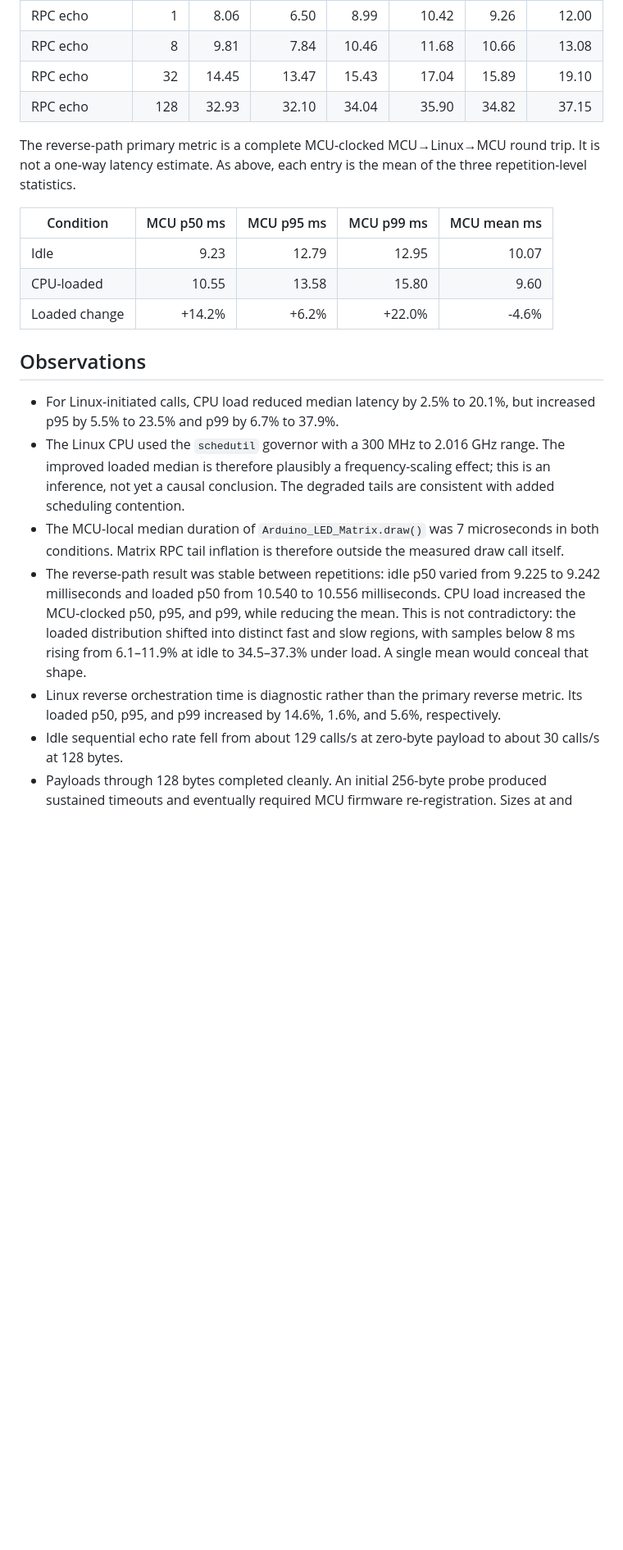
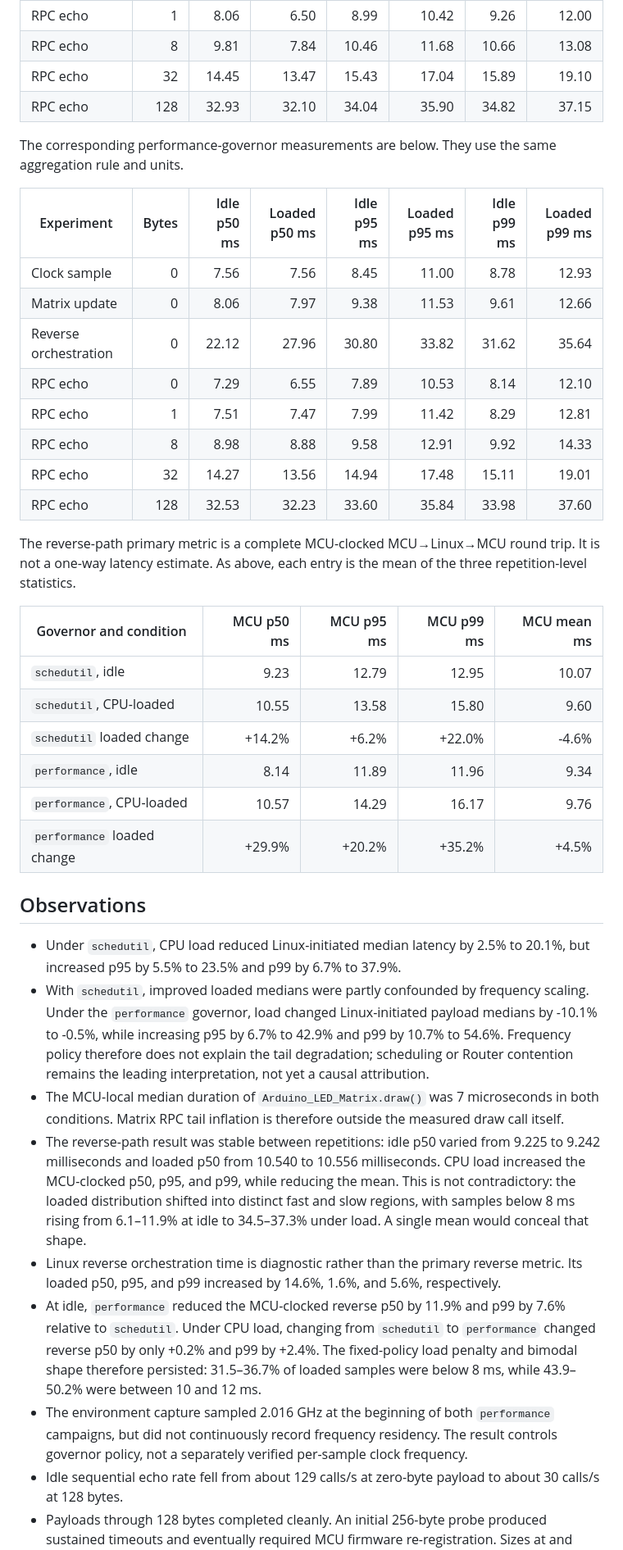
Before and after one commit to Circuit-Overtime/QFabric, a Markdown page: docs/stage-1-findings.md, the part around one of its changes. Shown at 82% size. GitHub-like rendering; blank space fills up the shorter version.

Commit message:
docs: record controlled-governor findings

```diff
--- a/docs/stage-1-findings.md
+++ b/docs/stage-1-findings.md
@@ -27,23 +34,42 @@ RPC latency.
 | RPC echo | 32 | 14.45 | 13.47 | 15.43 | 17.04 | 15.89 | 19.10 |
 | RPC echo | 128 | 32.93 | 32.10 | 34.04 | 35.90 | 34.82 | 37.15 |
 
+The corresponding performance-governor measurements are below. They use the same aggregation
+rule and units.
+
+| Experiment | Bytes | Idle p50 ms | Loaded p50 ms | Idle p95 ms | Loaded p95 ms | Idle p99 ms | Loaded p99 ms |
+|---|---:|---:|---:|---:|---:|---:|---:|
+| Clock sample | 0 | 7.56 | 7.56 | 8.45 | 11.00 | 8.78 | 12.93 |
+| Matrix update | 0 | 8.06 | 7.97 | 9.38 | 11.53 | 9.61 | 12.66 |
+| Reverse orchestration | 0 | 22.12 | 27.96 | 30.80 | 33.82 | 31.62 | 35.64 |
+| RPC echo | 0 | 7.29 | 6.55 | 7.89 | 10.53 | 8.14 | 12.10 |
+| RPC echo | 1 | 7.51 | 7.47 | 7.99 | 11.42 | 8.29 | 12.81 |
+| RPC echo | 8 | 8.98 | 8.88 | 9.58 | 12.91 | 9.92 | 14.33 |
+| RPC echo | 32 | 14.27 | 13.56 | 14.94 | 17.48 | 15.11 | 19.01 |
+| RPC echo | 128 | 32.53 | 32.23 | 33.60 | 35.84 | 33.98 | 37.60 |
+
 The reverse-path primary metric is a complete MCU-clocked MCU→Linux→MCU round trip. It is
 not a one-way latency estimate. As above, each entry is the mean of the three repetition-level
 statistics.
 
-| Condition | MCU p50 ms | MCU p95 ms | MCU p99 ms | MCU mean ms |
+| Governor and condition | MCU p50 ms | MCU p95 ms | MCU p99 ms | MCU mean ms |
 |---|---:|---:|---:|---:|
-| Idle | 9.23 | 12.79 | 12.95 | 10.07 |
-| CPU-loaded | 10.55 | 13.58 | 15.80 | 9.60 |
-| Loaded change | +14.2% | +6.2% | +22.0% | -4.6% |
+| `schedutil`, idle | 9.23 | 12.79 | 12.95 | 10.07 |
+| `schedutil`, CPU-loaded | 10.55 | 13.58 | 15.80 | 9.60 |
+| `schedutil` loaded change | +14.2% | +6.2% | +22.0% | -4.6% |
+| `performance`, idle | 8.14 | 11.89 | 11.96 | 9.34 |
+| `performance`, CPU-loaded | 10.57 | 14.29 | 16.17 | 9.76 |
+| `performance` loaded change | +29.9% | +20.2% | +35.2% | +4.5% |
 
 ## Observations
 
-- For Linux-initiated calls, CPU load reduced median latency by 2.5% to 20.1%, but increased
-  p95 by 5.5% to 23.5% and p99 by 6.7% to 37.9%.
-- The Linux CPU used the `schedutil` governor with a 300 MHz to 2.016 GHz range. The improved
-  loaded median is therefore plausibly a frequency-scaling effect; this is an inference, not yet
-  a causal conclusion. The degraded tails are consistent with added scheduling contention.
+- Under `schedutil`, CPU load reduced Linux-initiated median latency by 2.5% to 20.1%, but
+  increased p95 by 5.5% to 23.5% and p99 by 6.7% to 37.9%.
+- With `schedutil`, improved loaded medians were partly confounded by frequency scaling. Under
+  the `performance` governor, load changed Linux-initiated payload medians by -10.1% to -0.5%,
+  while increasing p95 by 6.7% to 42.9% and p99 by 10.7% to 54.6%. Frequency policy therefore
+  does not explain the tail degradation; scheduling or Router contention remains the leading
+  interpretation, not yet a causal attribution.
 - The MCU-local median duration of `Arduino_LED_Matrix.draw()` was 7 microseconds in both
   conditions. Matrix RPC tail inflation is therefore outside the measured draw call itself.
 - The reverse-path result was stable between repetitions: idle p50 varied from 9.225 to
@@ -53,6 +79,14 @@ statistics.
   rising from 6.1–11.9% at idle to 34.5–37.3% under load. A single mean would conceal that shape.
 - Linux reverse orchestration time is diagnostic rather than the primary reverse metric. Its
   loaded p50, p95, and p99 increased by 14.6%, 1.6%, and 5.6%, respectively.
+- At idle, `performance` reduced the MCU-clocked reverse p50 by 11.9% and p99 by 7.6% relative
+  to `schedutil`. Under CPU load, changing from `schedutil` to `performance` changed reverse p50
+  by only +0.2% and p99 by +2.4%. The fixed-policy load penalty and bimodal shape therefore
+  persisted: 31.5–36.7% of loaded samples were below 8 ms, while 43.9–50.2% were between 10 and
+  12 ms.
+- The environment capture sampled 2.016 GHz at the beginning of both `performance` campaigns,
+  but did not continuously record frequency residency. The result controls governor policy, not
+  a separately verified per-sample clock frequency.
 - Idle sequential echo rate fell from about 129 calls/s at zero-byte payload to about 30 calls/s
   at 128 bytes.
 - Payloads through 128 bytes completed cleanly. An initial 256-byte probe produced sustained
```
Also changed, not shown: other parts of docs/stage-1-findings.md (+11 -5 lines).
